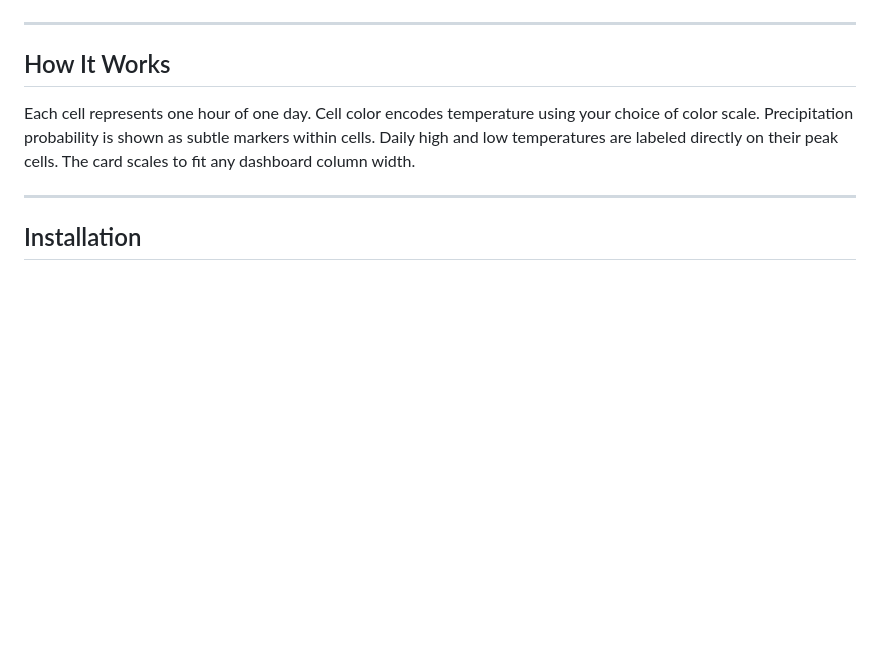
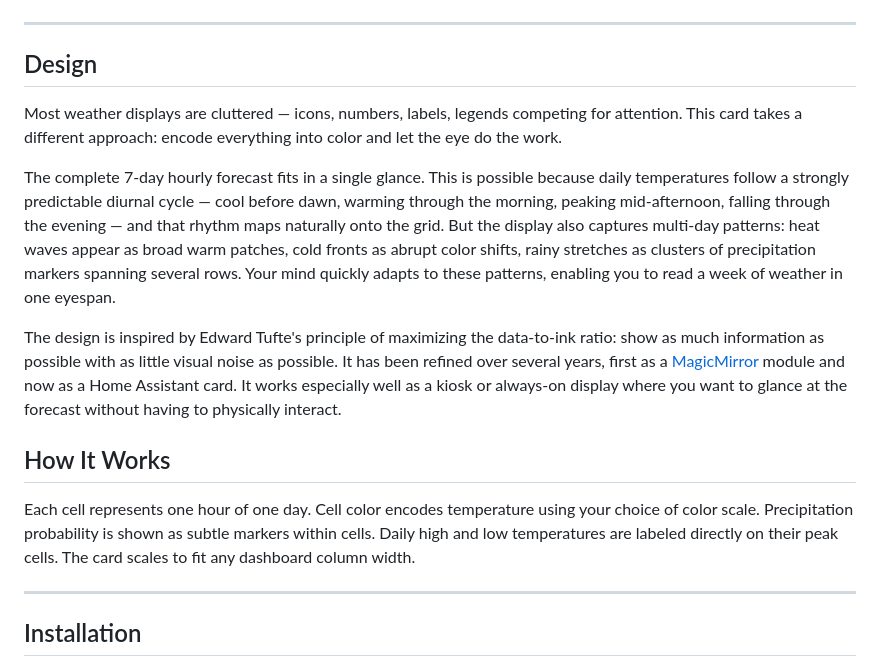
Before and after one commit to whalleyms/weather-mosaic-card, a Markdown page: README.md, the part around the change. Drawn GitHub-style; blank space fills up the shorter version.

Commit message:
Add design philosophy section to README
Co-Authored-By: Claude Sonnet 4.6 <noreply@anthropic.com>

```diff
--- a/README.md
+++ b/README.md
@@ -8,6 +8,14 @@ A custom [Home Assistant](https://www.home-assistant.io/) Lovelace card that dis
 ![Weather Mosaic Card - dark theme](assets/weather_mosaic_black.png)
 
 ---
+
+## Design
+
+Most weather displays are cluttered — icons, numbers, labels, legends competing for attention. This card takes a different approach: encode everything into color and let the eye do the work.
+
+The complete 7-day hourly forecast fits in a single glance. This is possible because daily temperatures follow a strongly predictable diurnal cycle — cool before dawn, warming through the morning, peaking mid-afternoon, falling through the evening — and that rhythm maps naturally onto the grid. But the display also captures multi-day patterns: heat waves appear as broad warm patches, cold fronts as abrupt color shifts, rainy stretches as clusters of precipitation markers spanning several rows. Your mind quickly adapts to these patterns, enabling you to read a week of weather in one eyespan.
+
+The design is inspired by Edward Tufte's principle of maximizing the data-to-ink ratio: show as much information as possible with as little visual noise as possible. It has been refined over several years, first as a [MagicMirror](https://magicmirror.builders/) module and now as a Home Assistant card. It works especially well as a kiosk or always-on display where you want to glance at the forecast without having to physically interact.
 
 ## How It Works
 
```
